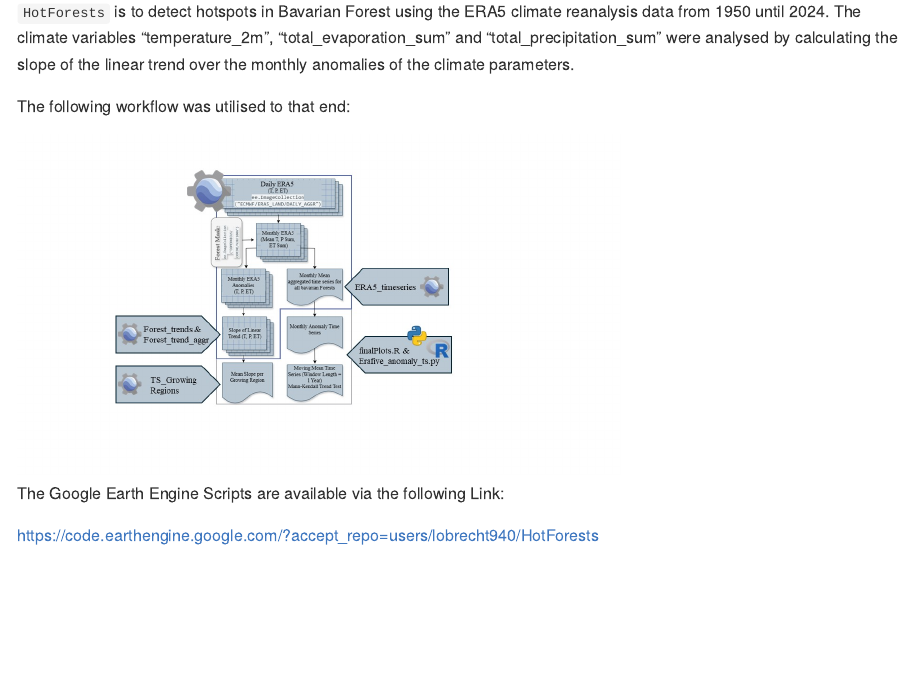
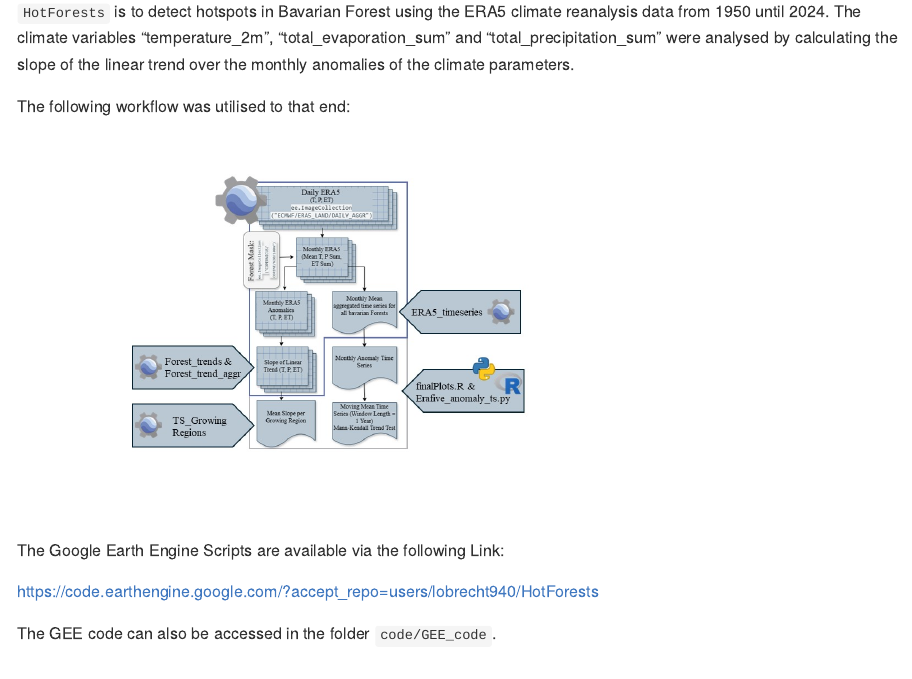
Before and after one commit to Siedrid/HotForests, an R Markdown document (README.Rmd): the page in a window 1100 px wide, from 140 px down. The pictures show the output file README.md that the author committed with the source, drawn offline in the style of GitHub.

Commit message:
updated Readme.

```diff
--- a/README.Rmd
+++ b/README.Rmd
@@ -21,12 +21,15 @@ knitr::opts_chunk$set(
 
 The following workflow was utilised to that end:
 
-<img src="figures/workflow.JPG" alt="Analysis Workflow" style="width: 600px;"/>
+<img src="figures/workflow.JPG" alt="Analysis Workflow" style="width: 700px;"/>
 
 
 The Google Earth Engine Scripts are available via the following Link:
 
 https://code.earthengine.google.com/?accept_repo=users/lobrecht940/HotForests
+
+The GEE code can also be accessed in the folder `code/GEE_code`.
+
 
 ## Poster
 The following Poster was prepared and presented as part of the course project:
```
Also changed, not shown: README.md.
